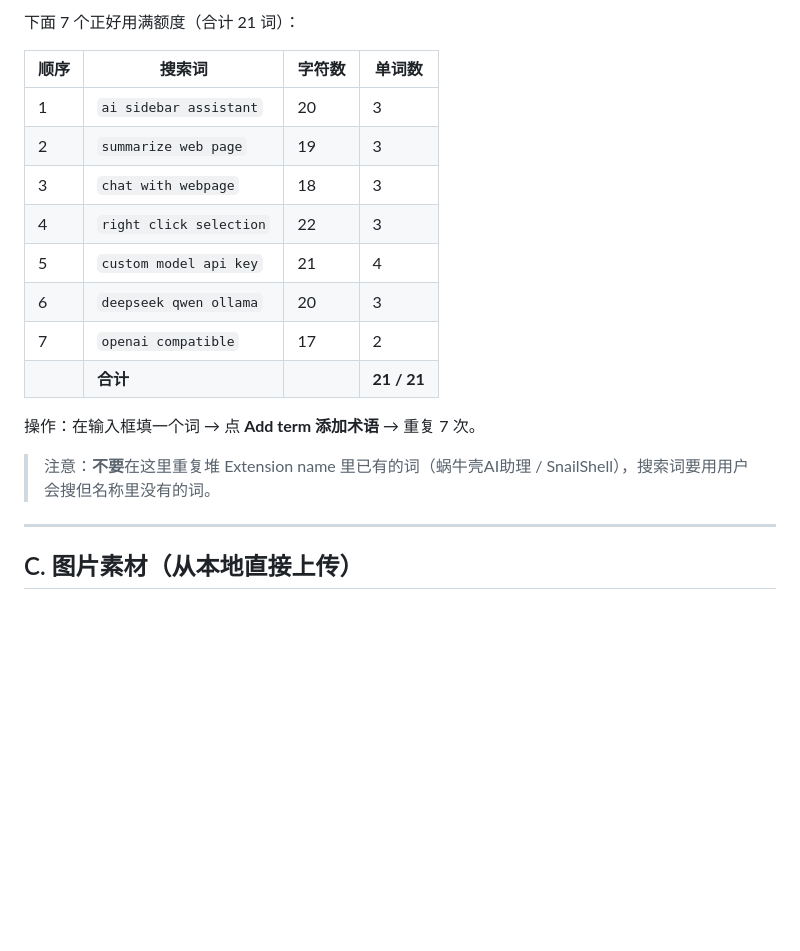
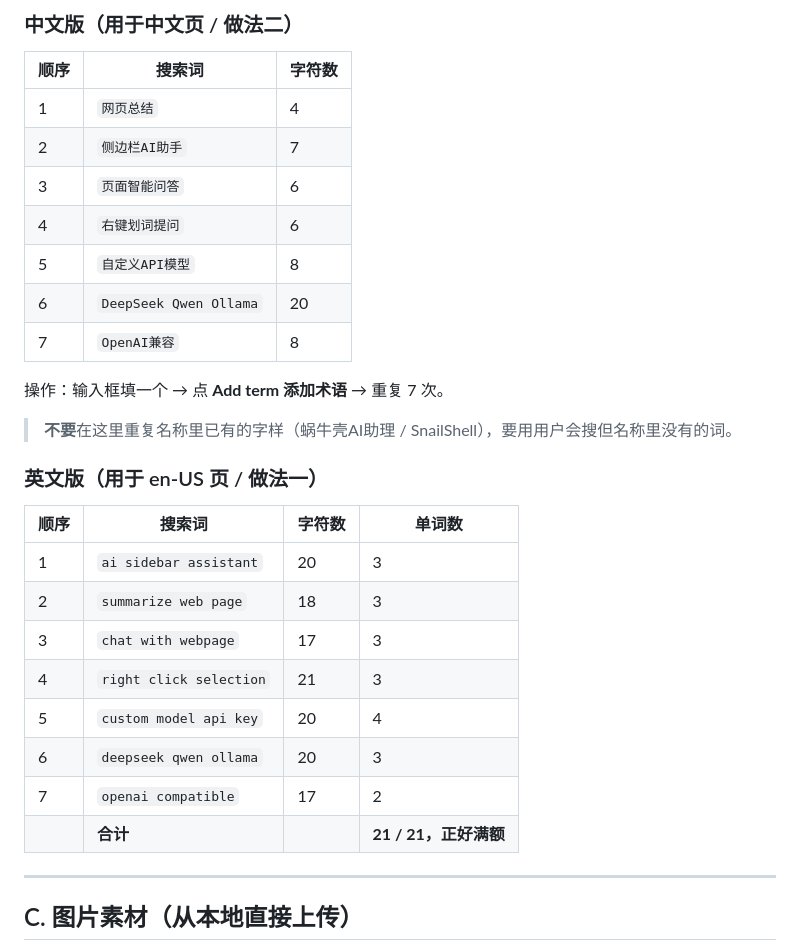
Before and after one commit to SnailOldBro/SnailShell-AI-Assistant, a Markdown page: publish/EDGE_STORE_LISTING_FILL.md, the part around one of its changes. GitHub-like rendering; blank space fills up the shorter version.

```diff
--- a/publish/EDGE_STORE_LISTING_FILL.md
+++ b/publish/EDGE_STORE_LISTING_FILL.md
@@ -60,20 +63,32 @@ Privacy policy: https://snailoldbro.github.io/SnailShell-AI-Assistant/privacy-po
 
-下面 7 个正好用满额度（合计 21 词）：
+### 中文版（用于中文页 / 做法二）
+
+| 顺序 | 搜索词 | 字符数 |
+|---|---|---|
+| 1 | `网页总结` | 4 |
+| 2 | `侧边栏AI助手` | 7 |
+| 3 | `页面智能问答` | 6 |
+| 4 | `右键划词提问` | 6 |
+| 5 | `自定义API模型` | 8 |
+| 6 | `DeepSeek Qwen Ollama` | 20 |
+| 7 | `OpenAI兼容` | 8 |
+
+操作：输入框填一个 → 点 **Add term 添加术语** → 重复 7 次。
+
+> **不要**在这里重复名称里已有的字样（蜗牛壳AI助理 / SnailShell），要用用户会搜但名称里没有的词。
+
+### 英文版（用于 en-US 页 / 做法一）
 
 | 顺序 | 搜索词 | 字符数 | 单词数 |
 |---|---|---|---|
 | 1 | `ai sidebar assistant` | 20 | 3 |
-| 2 | `summarize web page` | 19 | 3 |
-| 3 | `chat with webpage` | 18 | 3 |
-| 4 | `right click selection` | 22 | 3 |
-| 5 | `custom model api key` | 21 | 4 |
+| 2 | `summarize web page` | 18 | 3 |
+| 3 | `chat with webpage` | 17 | 3 |
+| 4 | `right click selection` | 21 | 3 |
+| 5 | `custom model api key` | 20 | 4 |
 | 6 | `deepseek qwen ollama` | 20 | 3 |
 | 7 | `openai compatible` | 17 | 2 |
-| | **合计** | | **21 / 21** |
-
-操作：在输入框填一个词 → 点 **Add term 添加术语** → 重复 7 次。
-
-> 注意：**不要**在这里重复堆 Extension name 里已有的词（蜗牛壳AI助理 / SnailShell），搜索词要用用户会搜但名称里没有的词。
+| | **合计** | | **21 / 21，正好满额** |
 
 ---
 
```
Also changed, not shown: other parts of publish/EDGE_STORE_LISTING_FILL.md (+55 -70 lines).
